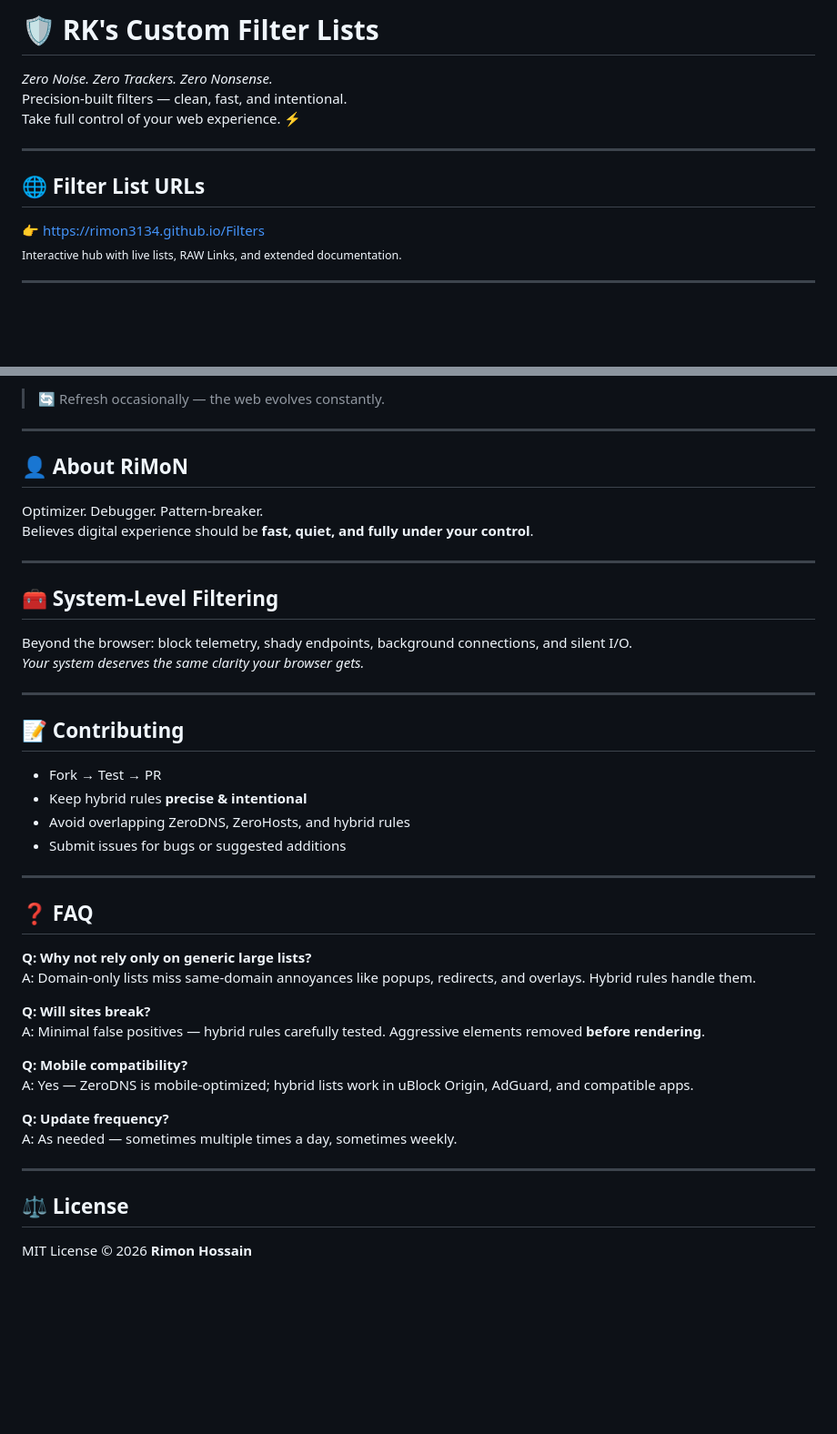
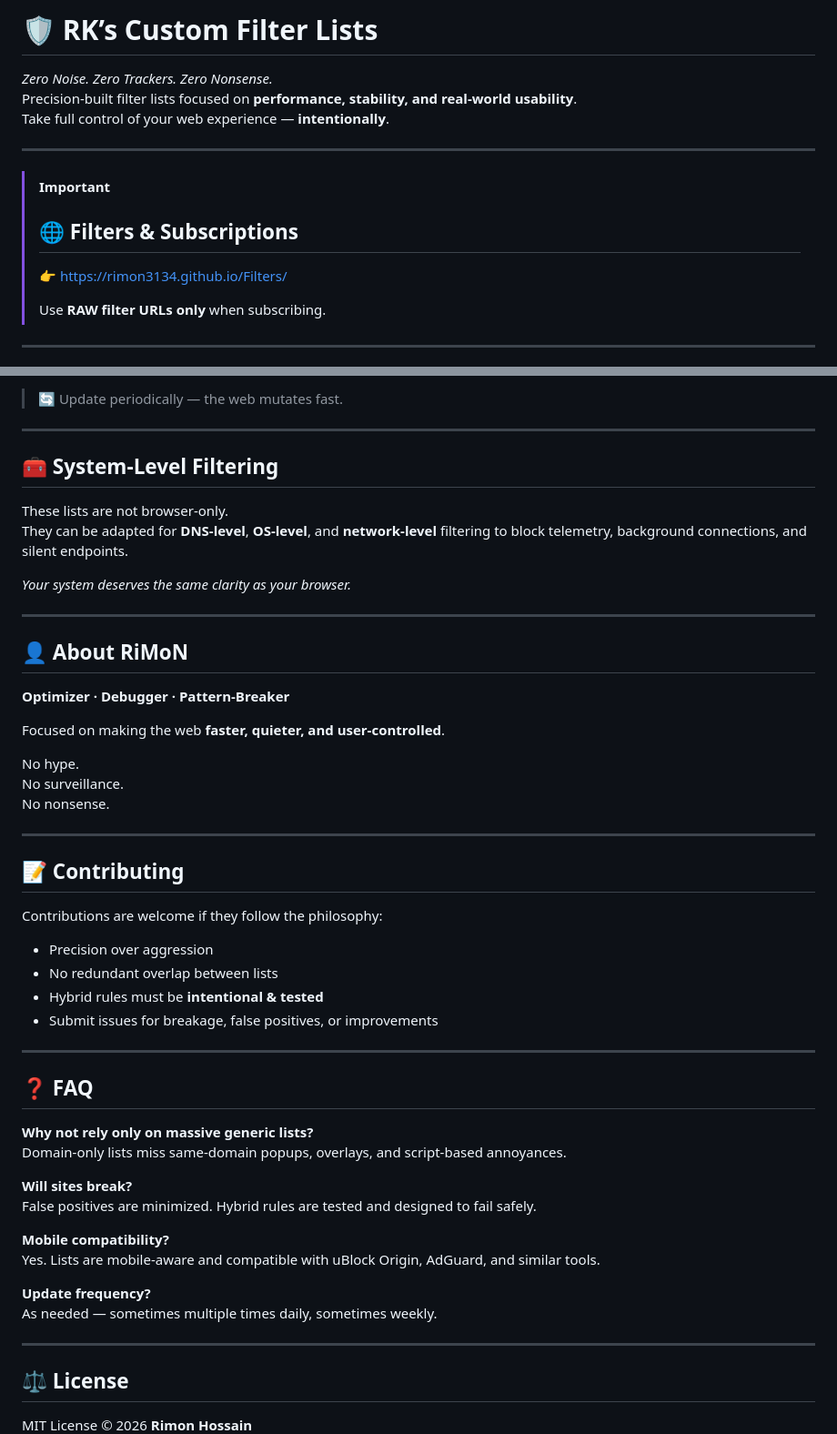
Before and after one commit to rimon3134/Filters, a Markdown page: README.md, 2 parts joined by grey strips. Shown at 91% size. Drawn GitHub-style; blank space fills up the shorter version.

```diff
--- a/README.md
+++ b/README.md
@@ -1,14 +1,16 @@
-# 🛡️ RK's Custom Filter Lists
+# 🛡️ RK’s Custom Filter Lists
 
-<em>Zero Noise. Zero Trackers. Zero Nonsense.</em>
-Precision-built filters — clean, fast, and intentional.
-Take full control of your web experience. ⚡
+*Zero Noise. Zero Trackers. Zero Nonsense.*
+Precision-built filter lists focused on **performance, stability, and real-world usability**.
+Take full control of your web experience — **intentionally**.
 
 ---
 
-## 🌐 Filter List URLs
-👉 [https://rimon3134.github.io/Filters](https://rimon3134.github.io/Filters)
-<sub>Interactive hub with live lists, RAW Links, and extended documentation.</sub>
+> [!IMPORTANT]
+> ## 🌐 Filters & Subscriptions
+> 👉 https://rimon3134.github.io/Filters/
+>
+> Use **RAW filter URLs only** when subscribing.
 
 ---
 
@@ -85,43 +85,56 @@ Comprehensive hosts-level protection — pick the version that fits your setup.
 
-> 🔄 Refresh occasionally — the web evolves constantly.
+> 🔄 Update periodically — the web mutates fast.
+
+---
+
+## 🧰 System-Level Filtering
+
+These lists are not browser-only.
+They can be adapted for **DNS-level**, **OS-level**, and **network-level** filtering to block telemetry, background connections, and silent endpoints.
+
+_Your system deserves the same clarity as your browser._
 
 ---
 
 ## 👤 About RiMoN
-Optimizer. Debugger. Pattern-breaker.
-Believes digital experience should be **fast, quiet, and fully under your control**.
 
----
+**Optimizer · Debugger · Pattern-Breaker**
 
-## 🧰 System-Level Filtering
-Beyond the browser: block telemetry, shady endpoints, background connections, and silent I/O.
-<em>Your system deserves the same clarity your browser gets.</em>
+Focused on making the web **faster, quieter, and user-controlled**.
+
+No hype.
+No surveillance.
+No nonsense.
 
 ---
 
 ## 📝 Contributing
-- Fork → Test → PR
-- Keep hybrid rules **precise & intentional**
-- Avoid overlapping ZeroDNS, ZeroHosts, and hybrid rules
-- Submit issues for bugs or suggested additions
+
+Contributions are welcome if they follow the philosophy:
+
+- Precision over aggression
+- No redundant overlap between lists
+- Hybrid rules must be **intentional & tested**
+- Submit issues for breakage, false positives, or improvements
 
 ---
 
 ## ❓ FAQ
 
-**Q: Why not rely only on generic large lists?**
-A: Domain-only lists miss same-domain annoyances like popups, redirects, and overlays. Hybrid rules handle them.
+**Why not rely only on massive generic lists?**
+Domain-only lists miss same-domain popups, overlays, and script-based annoyances.
 
-**Q: Will sites break?**
-A: Minimal false positives — hybrid rules carefully tested. Aggressive elements removed **before rendering**.
+**Will sites break?**
+False positives are minimized. Hybrid rules are tested and designed to fail safely.
 
-**Q: Mobile compatibility?**
-A: Yes — ZeroDNS is mobile-optimized; hybrid lists work in uBlock Origin, AdGuard, and compatible apps.
+**Mobile compatibility?**
+Yes. Lists are mobile-aware and compatible with uBlock Origin, AdGuard, and similar tools.
 
-**Q: Update frequency?**
-A: As needed — sometimes multiple times a day, sometimes weekly.
+**Update frequency?**
+As needed — sometimes multiple times daily, sometimes weekly.
 
 ---
 
 ## ⚖️ License
+
 MIT License © 2026 **Rimon Hossain**
```
Also changed, not shown: other parts of README.md (+43 -45 lines).
